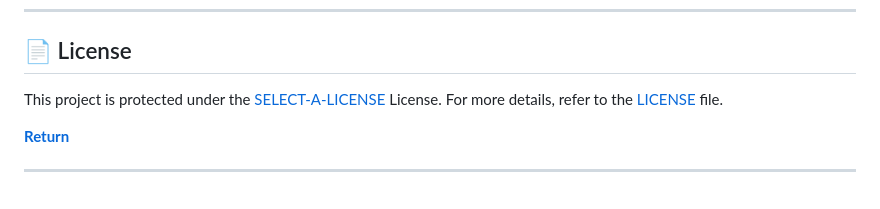
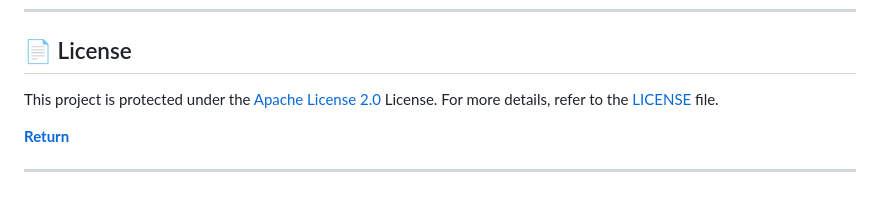
Before and after one commit to urochurro/MusicBridge, a Markdown page: README.md, the part around the change. GitHub-like rendering.

```diff
--- a/README.md
+++ b/README.md
@@ -150,7 +150,7 @@ node app.js
 ## 📄 License
 
 
-This project is protected under the [SELECT-A-LICENSE](https://choosealicense.com/licenses) License. For more details, refer to the [LICENSE](https://choosealicense.com/licenses/) file.
+This project is protected under the [Apache License 2.0](https://choosealicense.com/licenses/apache-2.0/) License. For more details, refer to the [LICENSE](LICENSE) file.
 
 
 [**Return**](#Top)
```
